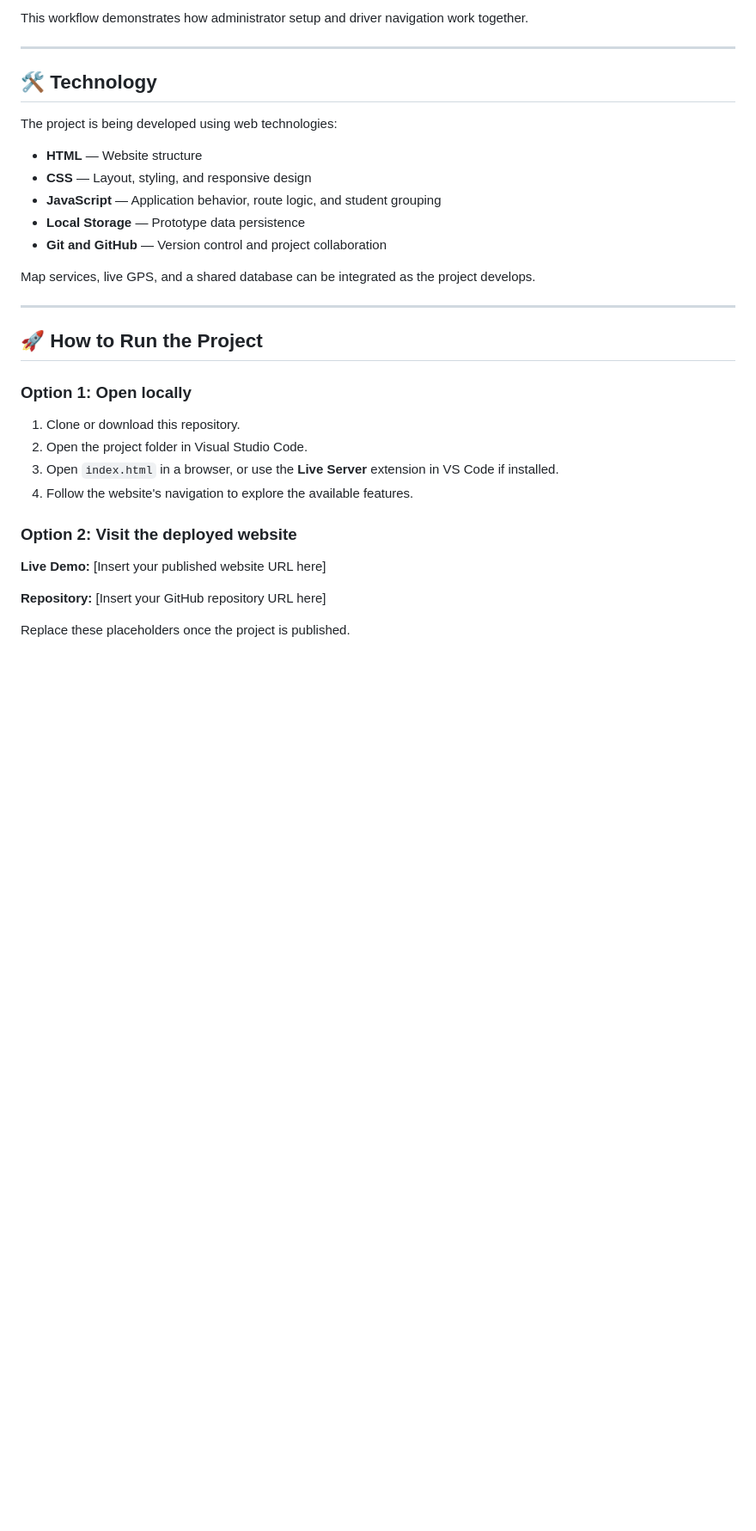
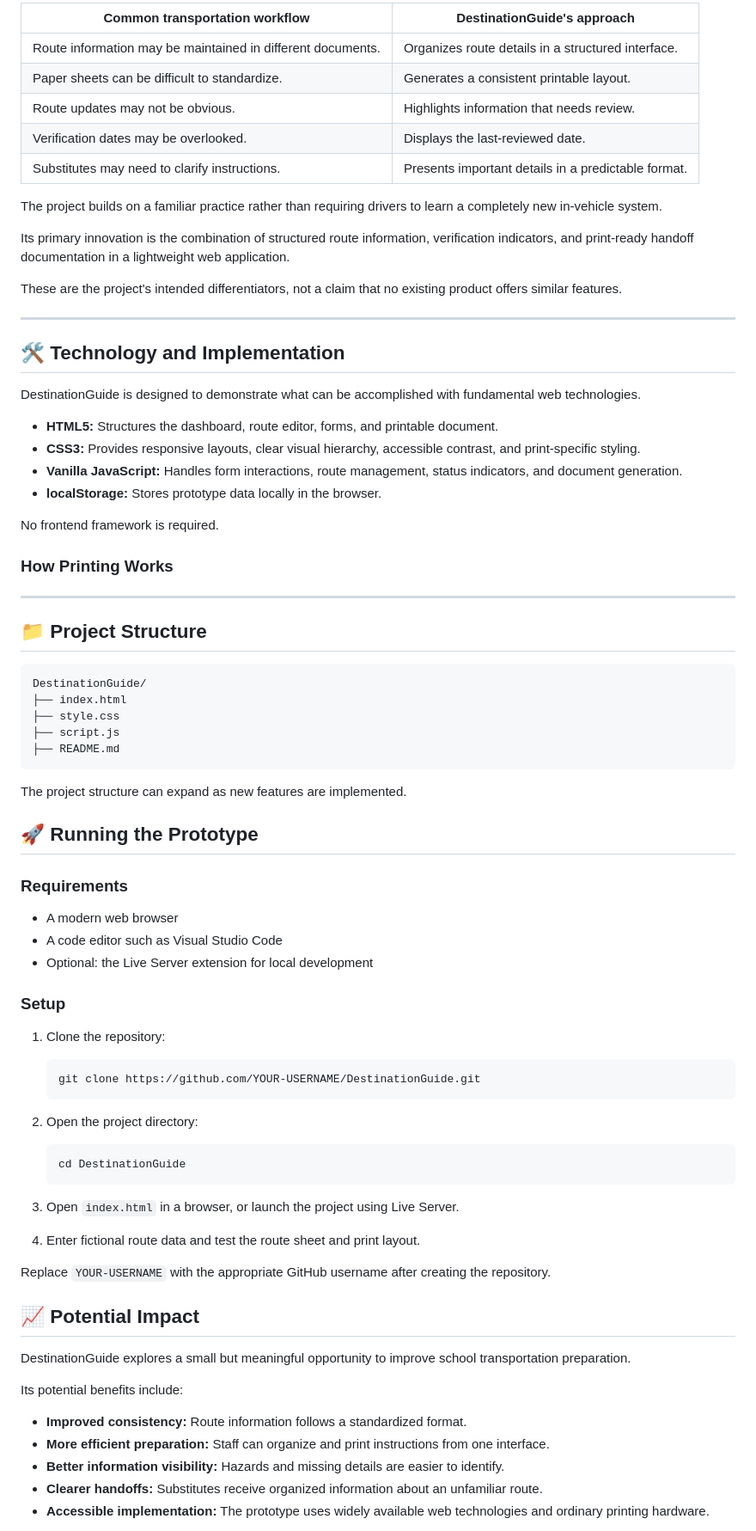
Before and after one commit to clarkejaylic-netizen/Destination, a Markdown page: README.md, the part around one of its changes. Shown at 86% size. GitHub-like rendering; blank space fills up the shorter version.

````diff
--- a/README.md
+++ b/README.md
@@ -101,35 +139,86 @@ A typical Route Ready workflow follows this sequence:
 
-This workflow demonstrates how administrator setup and driver navigation work together.
+| Common transportation workflow | DestinationGuide's approach |
+|---|---|
+| Route information may be maintained in different documents. | Organizes route details in a structured interface. |
+| Paper sheets can be difficult to standardize. | Generates a consistent printable layout. |
+| Route updates may not be obvious. | Highlights information that needs review. |
+| Verification dates may be overlooked. | Displays the last-reviewed date. |
+| Substitutes may need to clarify instructions. | Presents important details in a predictable format. |
+
+The project builds on a familiar practice rather than requiring drivers to learn a completely new in-vehicle system.
+
+Its primary innovation is the combination of structured route information, verification indicators, and print-ready handoff documentation in a lightweight web application.
+
+These are the project's intended differentiators, not a claim that no existing product offers similar features.
 
 ---
 
-## 🛠️ Technology
+## 🛠️ Technology and Implementation
 
-The project is being developed using web technologies:
+DestinationGuide is designed to demonstrate what can be accomplished with fundamental web technologies.
 
-- **HTML** — Website structure
-- **CSS** — Layout, styling, and responsive design
-- **JavaScript** — Application behavior, route logic, and student grouping
-- **Local Storage** — Prototype data persistence
-- **Git and GitHub** — Version control and project collaboration
+- **HTML5:** Structures the dashboard, route editor, forms, and printable document.
+- **CSS3:** Provides responsive layouts, clear visual hierarchy, accessible contrast, and print-specific styling.
+- **Vanilla JavaScript:** Handles form interactions, route management, status indicators, and document generation.
+- **localStorage:** Stores prototype data locally in the browser.
 
-Map services, live GPS, and a shared database can be integrated as the project develops.
+No frontend framework is required.
+
+### How Printing Works
+
+
 
 ---
 
-## 🚀 How to Run the Project
+## 📁 Project Structure
 
-### Option 1: Open locally
+```text
+DestinationGuide/
+├── index.html
+├── style.css
+├── script.js
+├── README.md
+```
 
-1. Clone or download this repository.
-2. Open the project folder in Visual Studio Code.
-3. Open `index.html` in a browser, or use the **Live Server** extension in VS Code if installed.
-4. Follow the website's navigation to explore the available features.
+The project structure can expand as new features are implemented.
 
-### Option 2: Visit the deployed website
+## 🚀 Running the Prototype
 
-**Live Demo:** [Insert your published website URL here]
+### Requirements
 
-**Repository:** [Insert your GitHub repository URL here]
+- A modern web browser
+- A code editor such as Visual Studio Code
+- Optional: the Live Server extension for local development
 
-Replace these placeholders once the project is published.
+### Setup
+
+1. Clone the repository:
+
+   ```bash
+   git clone https://github.com/YOUR-USERNAME/DestinationGuide.git
+   ```
+
+2. Open the project directory:
+
+   ```bash
+   cd DestinationGuide
+   ```
+
+3. Open `index.html` in a browser, or launch the project using Live Server.
+
+4. Enter fictional route data and test the route sheet and print layout.
+
+Replace `YOUR-USERNAME` with the appropriate GitHub username after creating the repository.
+
+## 📈 Potential Impact
+
+DestinationGuide explores a small but meaningful opportunity to improve school transportation preparation.
+
+Its potential benefits include:
+
+- **Improved consistency:** Route information follows a standardized format.
+- **More efficient preparation:** Staff can organize and print instructions from one interface.
+- **Better information visibility:** Hazards and missing details are easier to identify.
+- **Clearer handoffs:** Substitutes receive organized information about an unfamiliar route.
+- **Accessible implementation:** The prototype uses widely available web technologies and ordinary printing hardware.
+
````
Also changed, not shown: other parts of README.md (+147 -99 lines).
